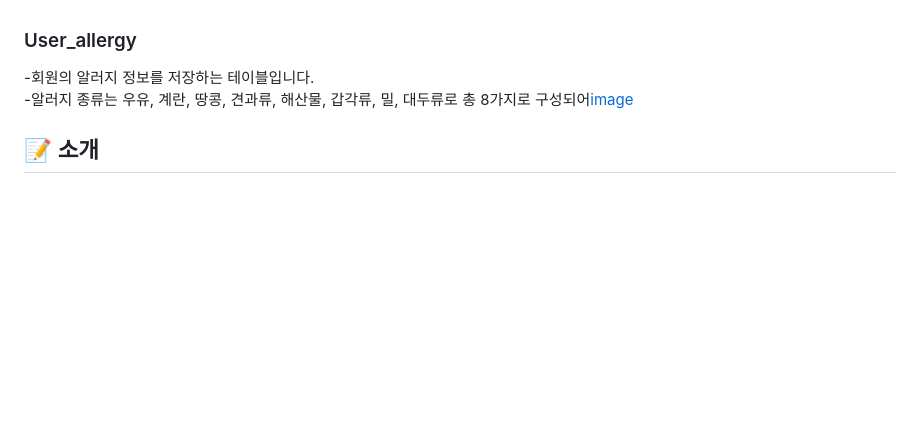
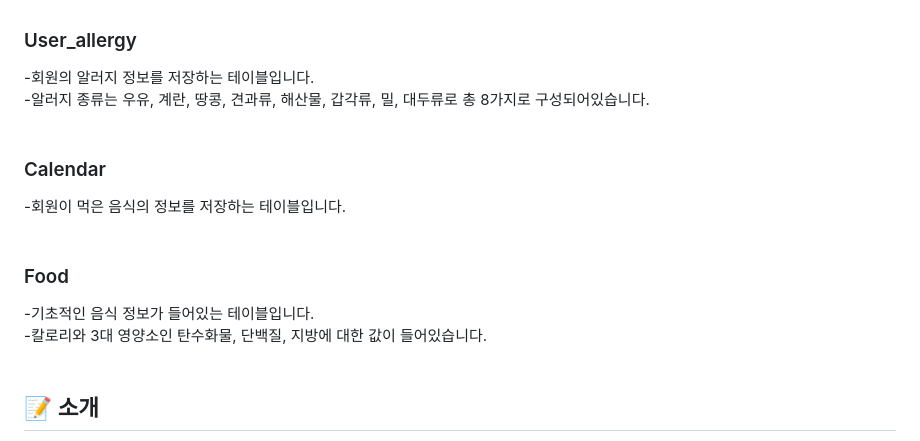
Before and after one commit to spaceAndro/Space, a Markdown page: README.md, the part around the change. Rendered like a GitHub page; blank space fills up the shorter version.

Commit message:
README.md 수정

```diff
--- a/README.md
+++ b/README.md
@@ -43,8 +43,12 @@
 
 ### User_allergy<br>
 -회원의 알러지 정보를 저장하는 테이블입니다.<br>
--알러지 종류는 우유, 계란, 땅콩, 견과류, 해산물, 갑각류, 밀, 대두류로 총 8가지로 구성되어[image](https://github.com/user-attachments/assets/3f6b27a3-8231-4318-8b24-9b88950d4b96)
-
+-알러지 종류는 우유, 계란, 땅콩, 견과류, 해산물, 갑각류, 밀, 대두류로 총 8가지로 구성되어있습니다.<br><br>
+### Calendar<br>
+-회원이 먹은 음식의 정보를 저장하는 테이블입니다.<br><br>
+### Food<br>
+-기초적인 음식 정보가 들어있는 테이블입니다.<br>
+-칼로리와 3대 영양소인 탄수화물, 단백질, 지방에 대한 값이 들어있습니다.<br><br>
 </div>
 
 ## 📝 소개
```
